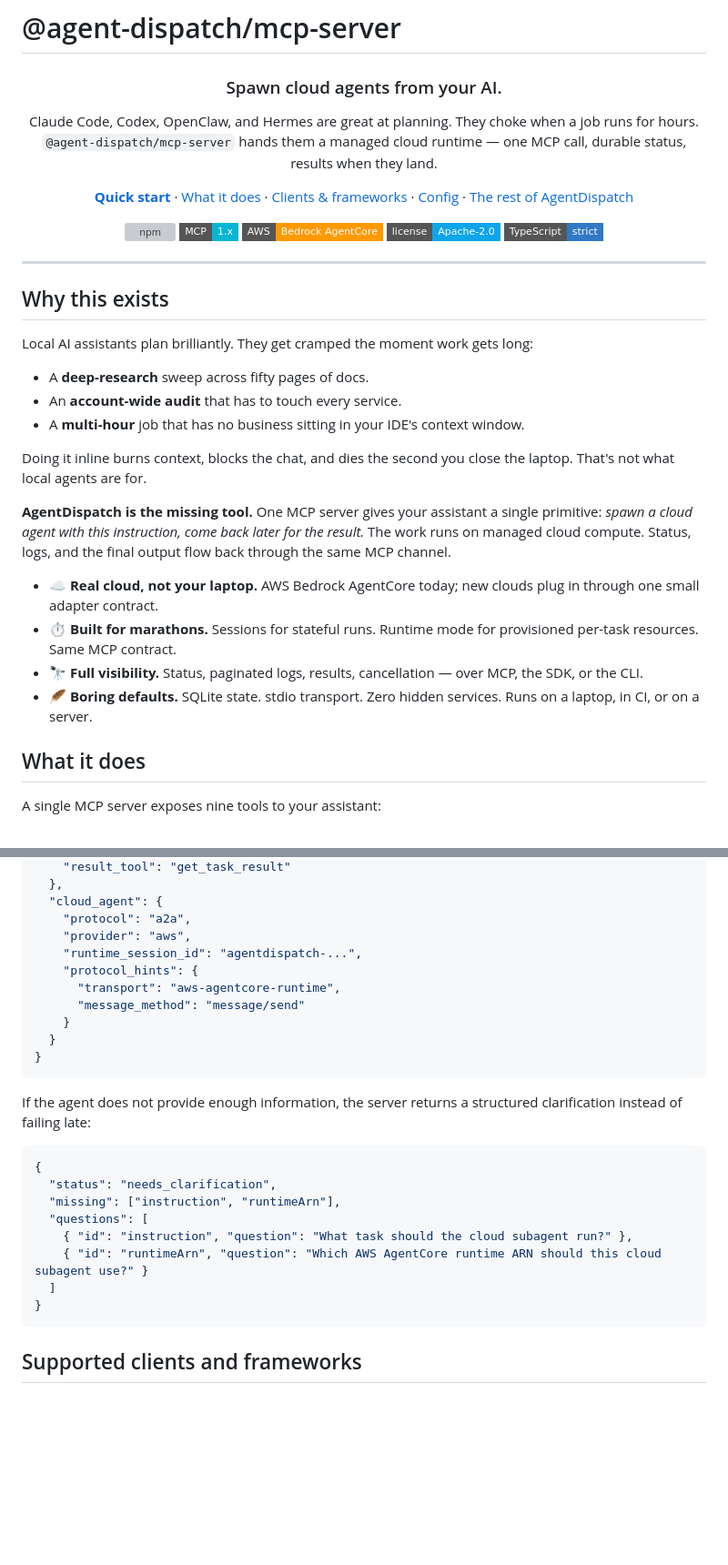
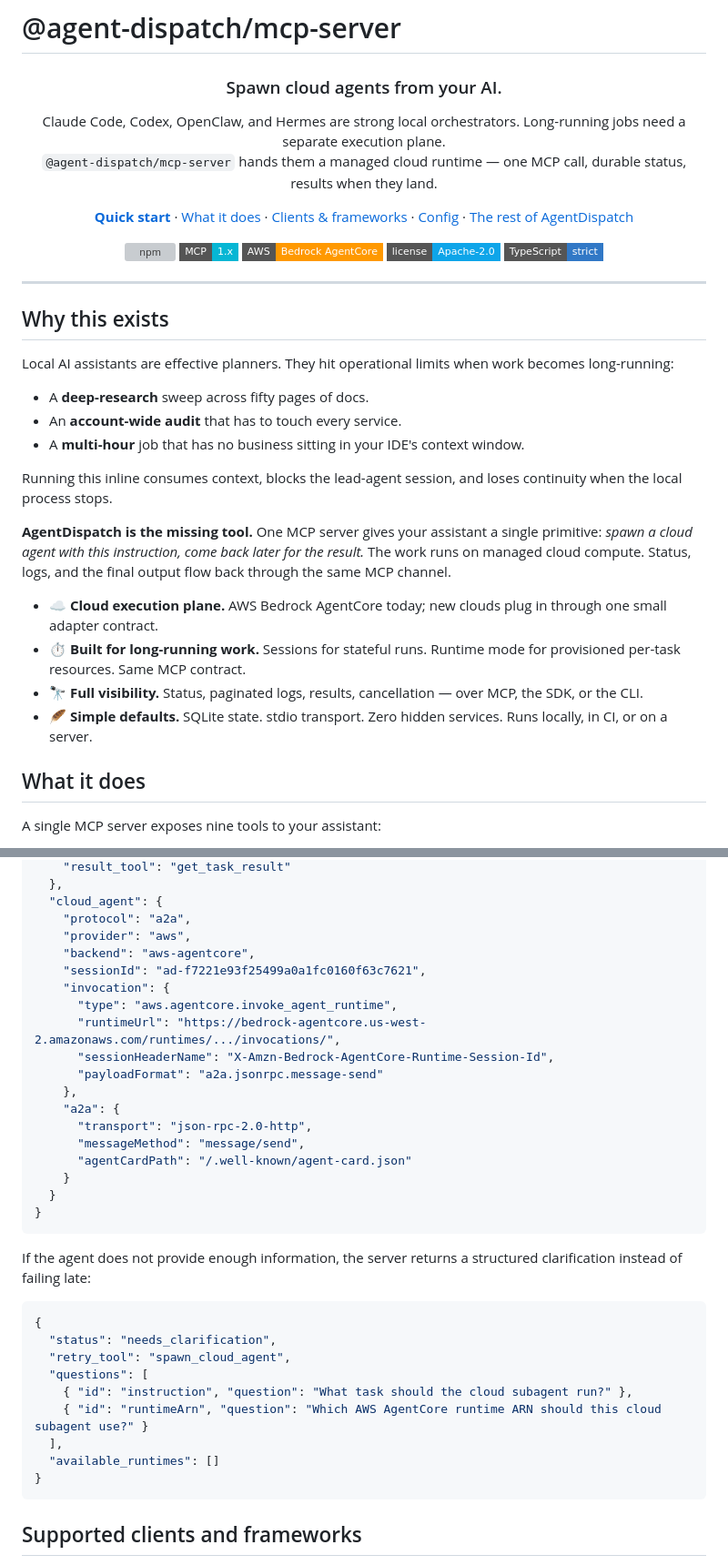
Before and after one commit to agent-dispatch/mcp-server, a Markdown page: README.md, 2 parts joined by grey strips. Shown at 91% size. Rendered like a GitHub page; badges without logos; blank space fills up the shorter version; grey boxes are pictures that could not be loaded.

Commit message:
docs(mcp): refine cloud spawn README
Align the README with the actual cloud_agent response shape, structured clarification payload, and more professional positioning for long-running cloud execution. Add the website repository to the project map.

````diff
--- a/README.md
+++ b/README.md
@@ -3,7 +3,7 @@
 <h3 align="center">Spawn cloud agents from your AI.</h3>
 
 <p align="center">
-  Claude Code, Codex, OpenClaw, and Hermes are great at planning. They choke when a job runs for hours.<br/>
+  Claude Code, Codex, OpenClaw, and Hermes are strong local orchestrators. Long-running jobs need a separate execution plane.<br/>
   <code>@agent-dispatch/mcp-server</code> hands them a managed cloud runtime — one MCP call, durable status, results when they land.
 </p>
 
@@ -27,20 +27,20 @@
 
 ## Why this exists
 
-Local AI assistants plan brilliantly. They get cramped the moment work gets long:
+Local AI assistants are effective planners. They hit operational limits when work becomes long-running:
 
 - A **deep-research** sweep across fifty pages of docs.
 - An **account-wide audit** that has to touch every service.
 - A **multi-hour** job that has no business sitting in your IDE's context window.
 
-Doing it inline burns context, blocks the chat, and dies the second you close the laptop. That's not what local agents are for.
+Running this inline consumes context, blocks the lead-agent session, and loses continuity when the local process stops.
 
 **AgentDispatch is the missing tool.** One MCP server gives your assistant a single primitive: *spawn a cloud agent with this instruction, come back later for the result.* The work runs on managed cloud compute. Status, logs, and the final output flow back through the same MCP channel.
 
-- ☁️ **Real cloud, not your laptop.** AWS Bedrock AgentCore today; new clouds plug in through one small adapter contract.
-- ⏱️ **Built for marathons.** Sessions for stateful runs. Runtime mode for provisioned per-task resources. Same MCP contract.
+- ☁️ **Cloud execution plane.** AWS Bedrock AgentCore today; new clouds plug in through one small adapter contract.
+- ⏱️ **Built for long-running work.** Sessions for stateful runs. Runtime mode for provisioned per-task resources. Same MCP contract.
 - 🔭 **Full visibility.** Status, paginated logs, results, cancellation — over MCP, the SDK, or the CLI.
-- 🪶 **Boring defaults.** SQLite state. stdio transport. Zero hidden services. Runs on a laptop, in CI, or on a server.
+- 🪶 **Simple defaults.** SQLite state. stdio transport. Zero hidden services. Runs locally, in CI, or on a server.
 
 ## What it does
 
@@ -105,10 +105,18 @@ Immediate response:
   "cloud_agent": {
     "protocol": "a2a",
     "provider": "aws",
-    "runtime_session_id": "agentdispatch-...",
-    "protocol_hints": {
-      "transport": "aws-agentcore-runtime",
-      "message_method": "message/send"
+    "backend": "aws-agentcore",
+    "sessionId": "ad-f7221e93f25499a0a1fc0160f63c7621",
+    "invocation": {
+      "type": "aws.agentcore.invoke_agent_runtime",
+      "runtimeUrl": "https://bedrock-agentcore.us-west-2.amazonaws.com/runtimes/.../invocations/",
+      "sessionHeaderName": "X-Amzn-Bedrock-AgentCore-Runtime-Session-Id",
+      "payloadFormat": "a2a.jsonrpc.message-send"
+    },
+    "a2a": {
+      "transport": "json-rpc-2.0-http",
+      "messageMethod": "message/send",
+      "agentCardPath": "/.well-known/agent-card.json"
     }
   }
 }
@@ -119,11 +127,12 @@ If the agent does not provide enough information, the server returns a structure
 ```json
 {
   "status": "needs_clarification",
-  "missing": ["instruction", "runtimeArn"],
+  "retry_tool": "spawn_cloud_agent",
   "questions": [
     { "id": "instruction", "question": "What task should the cloud subagent run?" },
     { "id": "runtimeArn", "question": "Which AWS AgentCore runtime ARN should this cloud subagent use?" }
-  ]
+  ],
+  "available_runtimes": []
 }
 ```
 
````
Also changed, not shown: other parts of README.md (+1 -0 lines).
